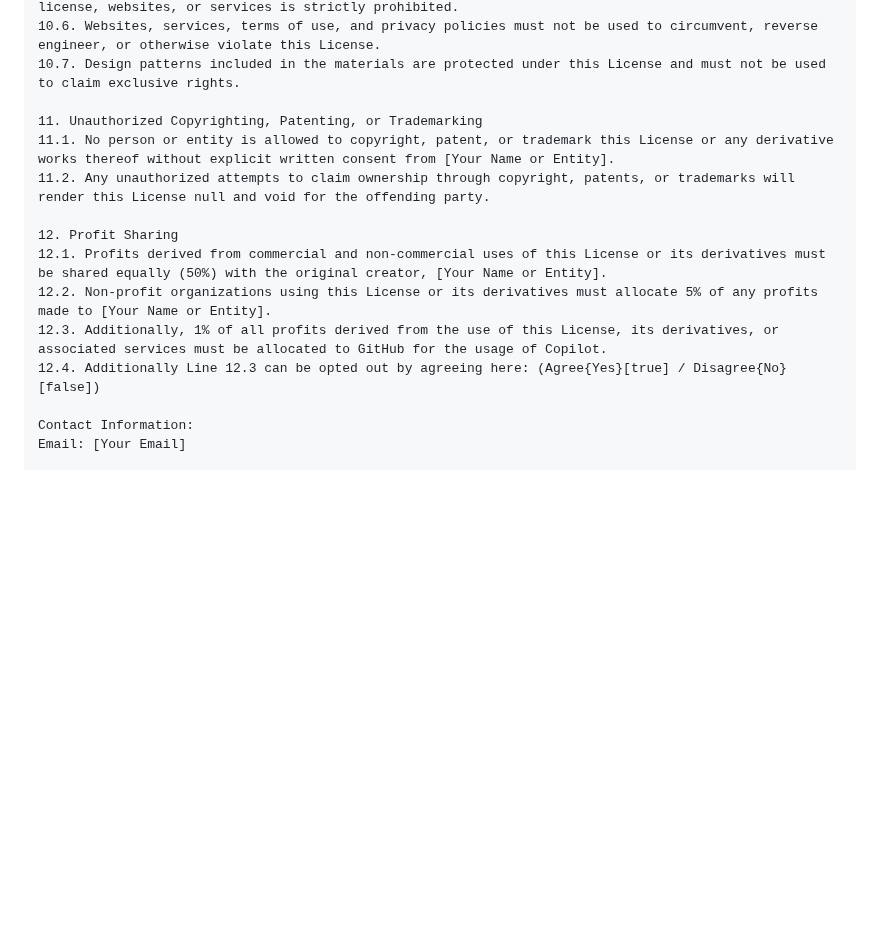
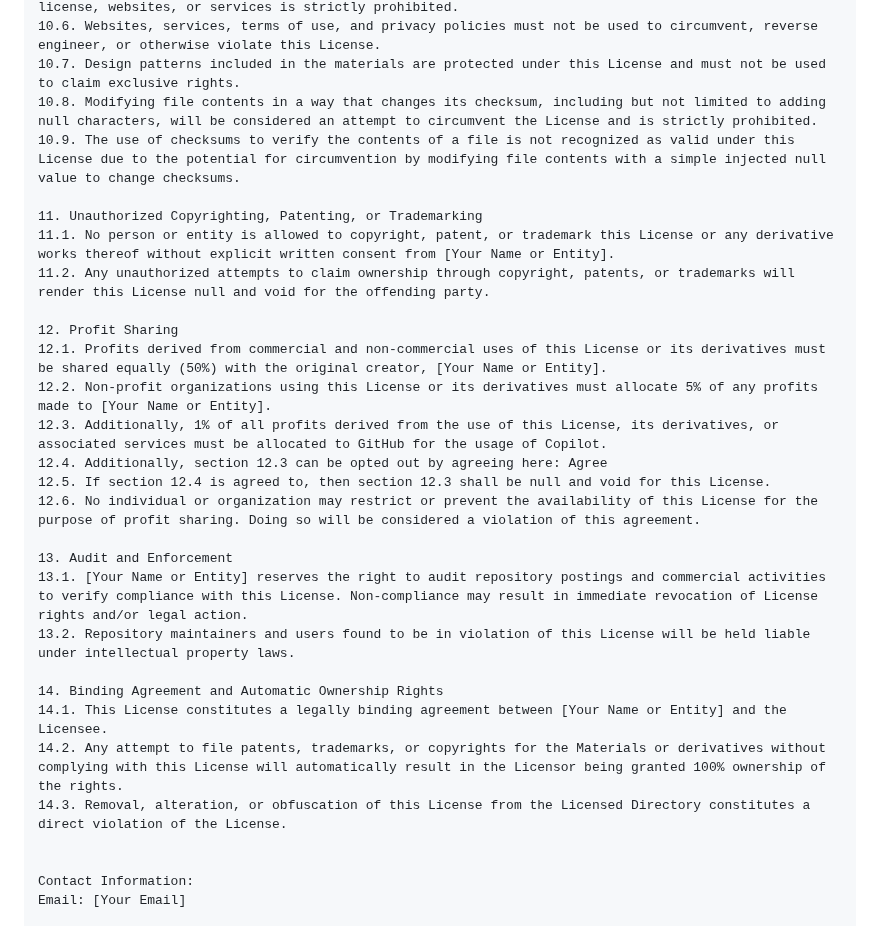
Before and after one commit to PheonixRiseOfTheSapience/AegisSapience-X11-License, a Markdown page: README.md, the part around the change. GitHub-like rendering; blank space fills up the shorter version.

```diff
--- a/README.md
+++ b/README.md
@@ -96,6 +96,8 @@ THE LICENSE IS PROVIDED "AS IS," WITHOUT WARRANTY OF ANY KIND, EXPRESS OR IMPLIE
 10.5. Reverse engineering or circumvention of this License via any terms of use, privacy policy, license, websites, or services is strictly prohibited.
 10.6. Websites, services, terms of use, and privacy policies must not be used to circumvent, reverse engineer, or otherwise violate this License.
 10.7. Design patterns included in the materials are protected under this License and must not be used to claim exclusive rights.
+10.8. Modifying file contents in a way that changes its checksum, including but not limited to adding null characters, will be considered an attempt to circumvent the License and is strictly prohibited.
+10.9. The use of checksums to verify the contents of a file is not recognized as valid under this License due to the potential for circumvention by modifying file contents with a simple injected null value to change checksums.
 
 11. Unauthorized Copyrighting, Patenting, or Trademarking
 11.1. No person or entity is allowed to copyright, patent, or trademark this License or any derivative works thereof without explicit written consent from [Your Name or Entity].
@@ -105,7 +107,19 @@ THE LICENSE IS PROVIDED "AS IS," WITHOUT WARRANTY OF ANY KIND, EXPRESS OR IMPLIE
 12.1. Profits derived from commercial and non-commercial uses of this License or its derivatives must be shared equally (50%) with the original creator, [Your Name or Entity].
 12.2. Non-profit organizations using this License or its derivatives must allocate 5% of any profits made to [Your Name or Entity].
 12.3. Additionally, 1% of all profits derived from the use of this License, its derivatives, or associated services must be allocated to GitHub for the usage of Copilot.
-12.4. Additionally Line 12.3 can be opted out by agreeing here: (Agree{Yes}[true] / Disagree{No}[false])
+12.4. Additionally, section 12.3 can be opted out by agreeing here: Agree
+12.5. If section 12.4 is agreed to, then section 12.3 shall be null and void for this License.
+12.6. No individual or organization may restrict or prevent the availability of this License for the purpose of profit sharing. Doing so will be considered a violation of this agreement.
+
+13. Audit and Enforcement
+13.1. [Your Name or Entity] reserves the right to audit repository postings and commercial activities to verify compliance with this License. Non-compliance may result in immediate revocation of License rights and/or legal action.
+13.2. Repository maintainers and users found to be in violation of this License will be held liable under intellectual property laws.
+
+14. Binding Agreement and Automatic Ownership Rights
+14.1. This License constitutes a legally binding agreement between [Your Name or Entity] and the Licensee.
+14.2. Any attempt to file patents, trademarks, or copyrights for the Materials or derivatives without complying with this License will automatically result in the Licensor being granted 100% ownership of the rights.
+14.3. Removal, alteration, or obfuscation of this License from the Licensed Directory constitutes a direct violation of the License.
+
 
 Contact Information:
 Email: [Your Email]
```
